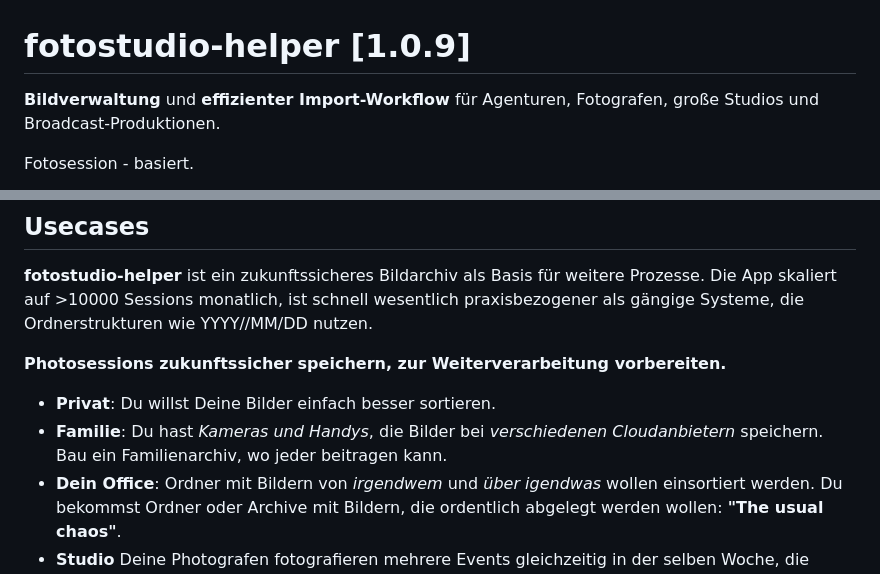
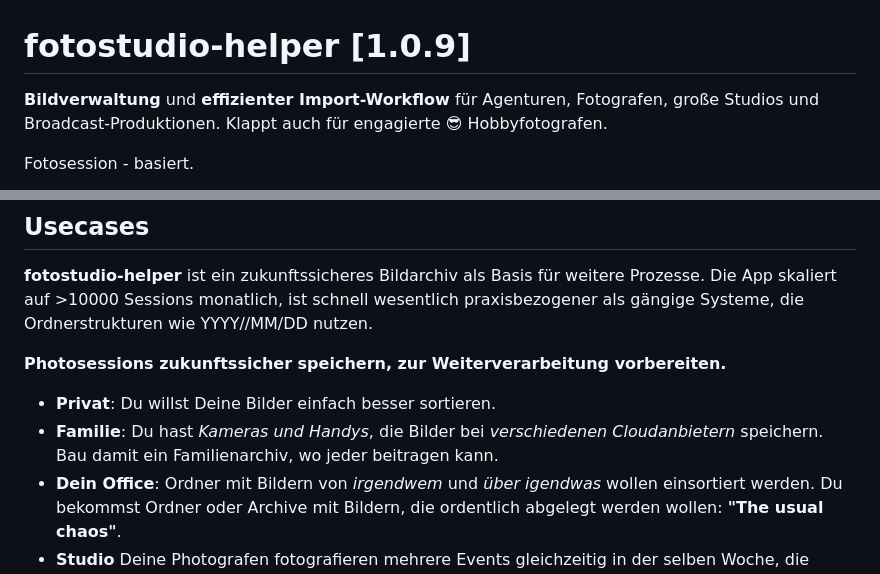
Before and after one commit to codegarden13/fotostudio-helper, a Markdown page: readme.md, 2 parts joined by grey strips. GitHub-like rendering; folded sections open.

Commit message:
Upcoming Release 2.2.0

```diff
--- a/readme.md
+++ b/readme.md
@@ -1,5 +1,5 @@
 # fotostudio-helper [1.0.9]
-**Bildverwaltung** und **effizienter Import-Workflow** für Agenturen, Fotografen, große Studios und Broadcast-Produktionen.
+**Bildverwaltung** und **effizienter Import-Workflow** für Agenturen, Fotografen, große Studios und Broadcast-Produktionen. Klappt auch für engagierte 😎 Hobbyfotografen.
 
 Fotosession - basiert.
 
@@ -18,7 +18,7 @@ Fotosession - basiert.
 **Photosessions zukunftssicher speichern, zur Weiterverarbeitung vorbereiten.**
 
 - **Privat**: Du willst Deine Bilder einfach besser sortieren.
-- **Familie**: Du hast *Kameras und Handys*, die Bilder bei *verschiedenen Cloudanbietern* speichern. Bau ein Familienarchiv, wo jeder beitragen kann.
+- **Familie**: Du hast *Kameras und Handys*, die Bilder bei *verschiedenen Cloudanbietern* speichern. Bau damit ein Familienarchiv, wo jeder beitragen kann.
 - **Dein Office**: Ordner mit Bildern von *irgendwem* und *über igendwas* wollen einsortiert werden. Du bekommst Ordner oder Archive mit Bildern, die ordentlich abgelegt werden wollen: **"The usual chaos"**.
 - **Studio** Deine Photografen fotografieren mehrere Events gleichzeitig in der selben Woche, die Drohnen filmen irgendwo und die Handyshots "Behind the Stage" Deiner Mitarbeiter sind auch mega ...
 
```
